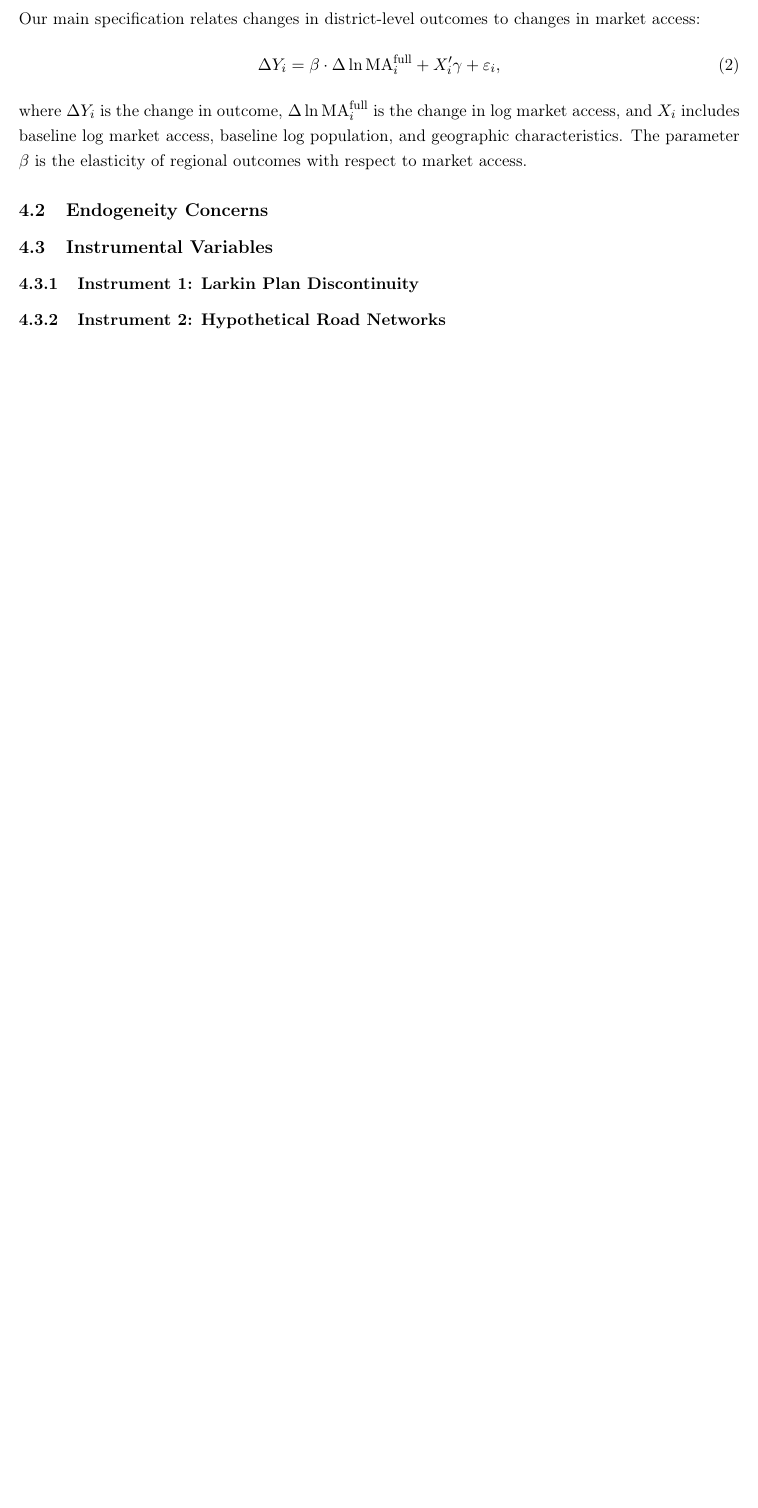
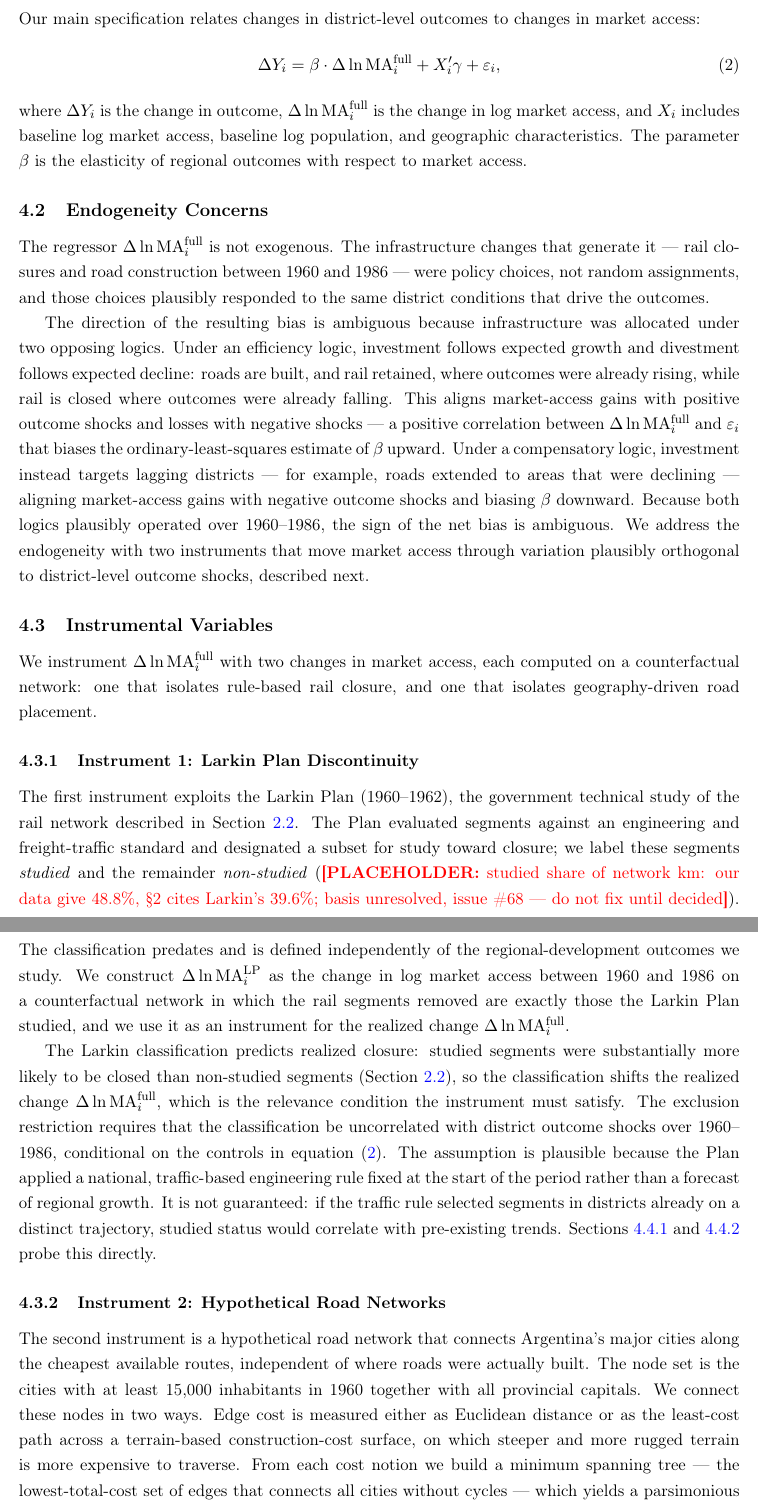
Before and after one commit to diegogentilepassaro/bimodal-transport-argentina, a LaTeX paper (paper/paper.tex, which reads paper/section_4_empirical_strategy.tex): part of page 13 of 23 before the commit and two parts of pages 13 and 14 of 25 after it, the two joined at a grey line, cut so that both start at the same text, the shorter picture padded with empty space. Compiled offline with pdfLaTeX; a LaTeX package or settings file that is missing is left out.

Commit message:
Write section 4.2/4.3 instrument-construction prose (#73)
* Write section 4.2/4.3 instrument-construction prose

Fills the three placeholders in the empirical-strategy section (Robot mode): 4.2 Endogeneity Concerns (rail-closure downward bias vs road-construction upward bias; net OLS bias ambiguous; motivates IV); 4.3.1 Larkin Plan instrument (studied-vs-non-studied rule, counterfactual-network construction of Delta-ln-MA_LP, exclusion restriction); 4.3.2 hypothetical-road instrument (cities >=15k pop 1960 or provincial capital; least-cost vs Euclidean edges; MST; four variants, main LCP-MST).

Grounded in clean_railroads.R, clean_hypo_networks.R, 02_hypothetical_networks.R. Larkin relevance figure verified against lp_1979.shp: 45% of studied segments closed by 1986 vs 11% non-studied (~4x; the scaffolding 3x understated it). Studied-share pct left as a placeholder pending issue #68. Leaves first-stage/validation prose untouched. Compiles clean (pdflatex x2, no errors/undefined refs).

* Address PR #73 review: fix 4.2 bias logic, cross-ref 4.2/4.3 fixes

Blocking fix: rewrite 4.2 so bias directions follow from their mechanisms. Efficiency logic (invest where growing / divest where declining) -> Cov(dMA, eps)>0 -> upward; compensatory logic (invest in lagging districts) -> Cov<0 -> downward; both plausibly operated, so net OLS bias ambiguous (correctly derived now).

Should-fix: 4.3.1 drops the standalone 45/11 (~4x) figure and cross-references Section 2 (Option A), removing the 3x-vs-4x window inconsistency (Section 2 = pre-1976 wave; my number was the full 1960-1986 window); introduces exclusion-restriction term with meaning; glosses relevance instead of first-stage power. 4.3.2 reframes road-corridor relevance from asserted fact to the relevance condition the first stage tests; tightens MST definition. Larkin date 1962 -> 1960-1962 to match Section 2.

Compiles clean (pdflatex x2). paper.pdf rebuilt.

---------

Co-authored-by: Diego Gentile Passaro <diegogp@amazon.com>

```diff
--- a/paper/section_4_empirical_strategy.tex
+++ b/paper/section_4_empirical_strategy.tex
@@ -38,30 +38,81 @@ regional outcomes with respect to market access.
 
 \subsection{Endogeneity Concerns}
 
-% [PLACEHOLDER: 1–2 paragraphs on:
-%   (1) Governments may close rail in declining regions (downward
-%       bias).
-%   (2) Roads built where growth expected (upward bias).
-%   (3) Direction of overall bias ambiguous.]
+The regressor $\Delta \ln \mathrm{MA}^{\mathrm{full}}_i$ is not
+exogenous. The infrastructure changes that generate it --- rail
+closures and road construction between 1960 and 1986 --- were policy
+choices, not random assignments, and those choices plausibly responded
+to the same district conditions that drive the outcomes.
+
+The direction of the resulting bias is ambiguous because
+infrastructure was allocated under two opposing logics. Under an
+efficiency logic, investment follows expected growth and divestment
+follows expected decline: roads are built, and rail retained, where
+outcomes were already rising, while rail is closed where outcomes were
+already falling. This aligns market-access gains with positive outcome
+shocks and losses with negative shocks --- a positive correlation
+between $\Delta \ln \mathrm{MA}^{\mathrm{full}}_i$ and $\varepsilon_i$
+that biases the ordinary-least-squares estimate of $\beta$ upward.
+Under a compensatory logic, investment instead targets lagging
+districts --- for example, roads extended to areas that were declining
+--- aligning market-access gains with negative outcome shocks and
+biasing $\beta$ downward. Because both logics plausibly operated over
+1960--1986, the sign of the net bias is ambiguous. We address the
+endogeneity with two instruments that move market access through
+variation plausibly orthogonal to district-level outcome shocks,
+described next.
 
 \subsection{Instrumental Variables}
+
+We instrument $\Delta \ln \mathrm{MA}^{\mathrm{full}}_i$ with two
+changes in market access, each computed on a counterfactual network:
+one that isolates rule-based rail closure, and one that isolates
+geography-driven road placement.
 
 \subsubsection{Instrument 1: Larkin Plan Discontinuity}
 \label{sssec:iv_larkin}
 
-% [PLACEHOLDER: 2 paragraphs on:
-%   (1) LP only "studied" segments below freight threshold.
-%   (2) Studied segments 3× more likely to close.
-%   (3) Instrument construction.
-%   (4) Exclusion restriction.]
-% WRITE: Formalize LP instrument construction.
+The first instrument exploits the Larkin Plan (1960--1962), the
+government technical study of the rail network described in
+Section~\ref{ssec:larkin}. The Plan evaluated segments against an
+engineering and freight-traffic standard and designated a subset for
+study toward closure; we label these segments \emph{studied} and the
+remainder \emph{non-studied}
+(\placeholder{studied share of network km: our data give 48.8\%,
+\S2 cites Larkin's 39.6\%; basis unresolved, issue \#68 --- do not fix
+until decided}). The classification predates and is defined
+independently of the regional-development outcomes we study. We
+construct $\Delta \ln \mathrm{MA}^{\mathrm{LP}}_i$ as the change in log
+market access between 1960 and 1986 on a counterfactual network in
+which the rail segments removed are exactly those the Larkin Plan
+studied, and we use it as an instrument for the realized change
+$\Delta \ln \mathrm{MA}^{\mathrm{full}}_i$.
+
+The Larkin classification predicts realized closure: studied segments
+were substantially more likely to be closed than non-studied segments
+(Section~\ref{ssec:larkin}), so the classification shifts the realized
+change $\Delta \ln \mathrm{MA}^{\mathrm{full}}_i$, which is the
+relevance condition the instrument must satisfy. The exclusion
+restriction requires that the classification be uncorrelated with
+district outcome shocks over 1960--1986, conditional on the controls in
+equation~(\ref{eq:main}). The assumption is plausible because the Plan
+applied a national, traffic-based engineering rule fixed at the start
+of the period rather than a forecast of regional growth. It is not
+guaranteed: if the traffic rule selected segments in districts already
+on a distinct trajectory, studied status would correlate with
+pre-existing trends. Sections~\ref{sec:pre_balance}
+and~\ref{sec:pre_trends} probe this directly.
 
 \subsubsection{Instrument 2: Hypothetical Road Networks}
 \label{sssec:iv_hypo}
 
-% [PLACEHOLDER: 2 paragraphs on:
-%   (1) Least-cost paths connecting major cities.
-%   (2) Euclidean and terrain-based variants.
-%   (3) Predict road expansion, orthogonal to local shocks.
-%   (4) Instrument construction.]
-% WRITE: Formalize hypothetical road instrument.
+The second instrument is a hypothetical road network that connects
+Argentina's major cities along the cheapest available routes,
+independent of where roads were actually built. The node set is the
+cities with at least 15{,}000 inhabitants in 1960 together with all
+provincial capitals. We connect these nodes in two ways. Edge cost is
+measured either as Euclidean distance or as the least-cost path across
+a terrain-based construction-cost surface, on which steeper and more
+rugged terrain is more expensive to traverse. From each cost notion we
+build a minimum spanning tree --- the lowest-total-cost set of edges
+that connects all cities without cycles --- which yields a parsimonious
```
Also changed, not shown: paper/section_4_empirical_strategy.tex (19 more changed lines).
